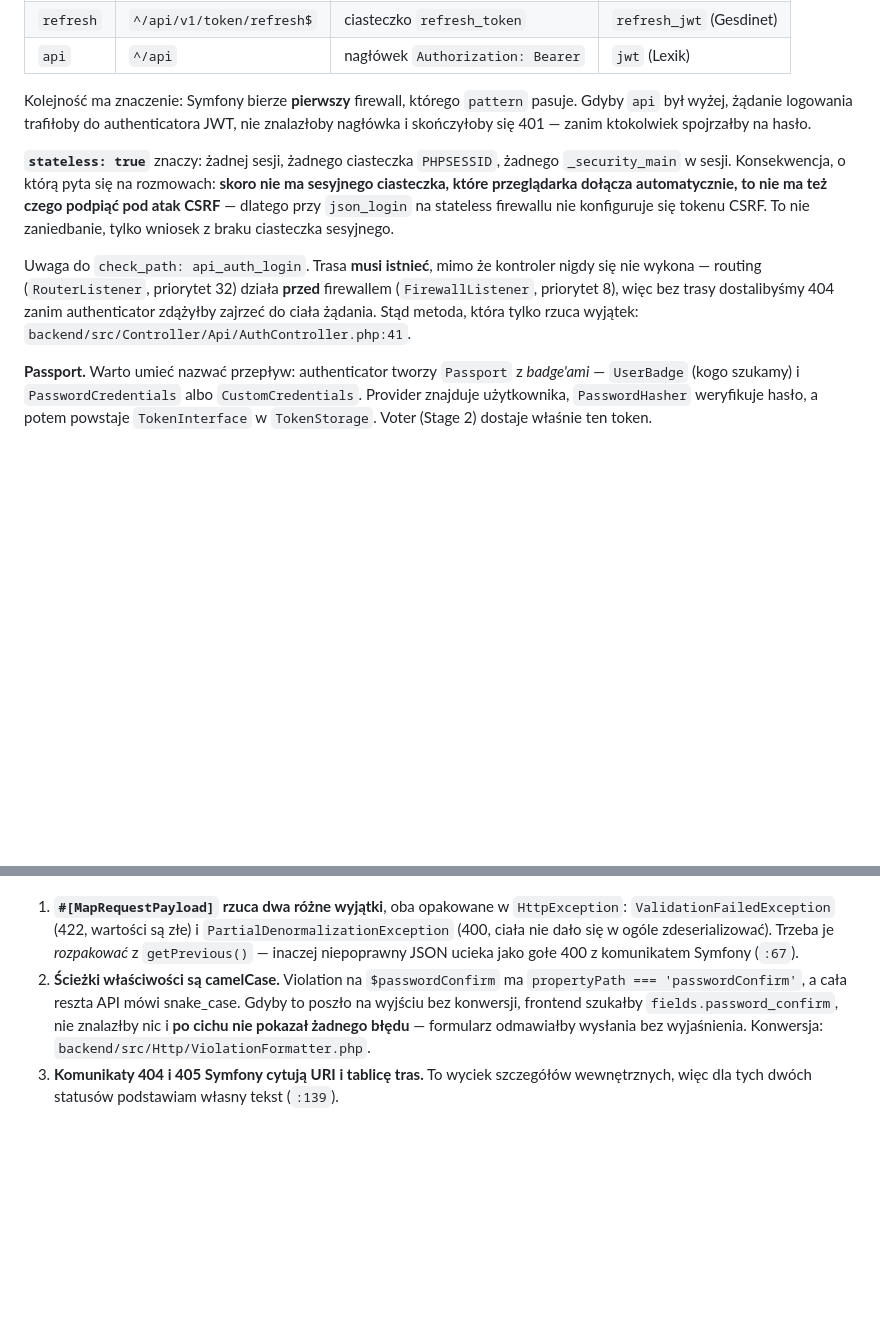
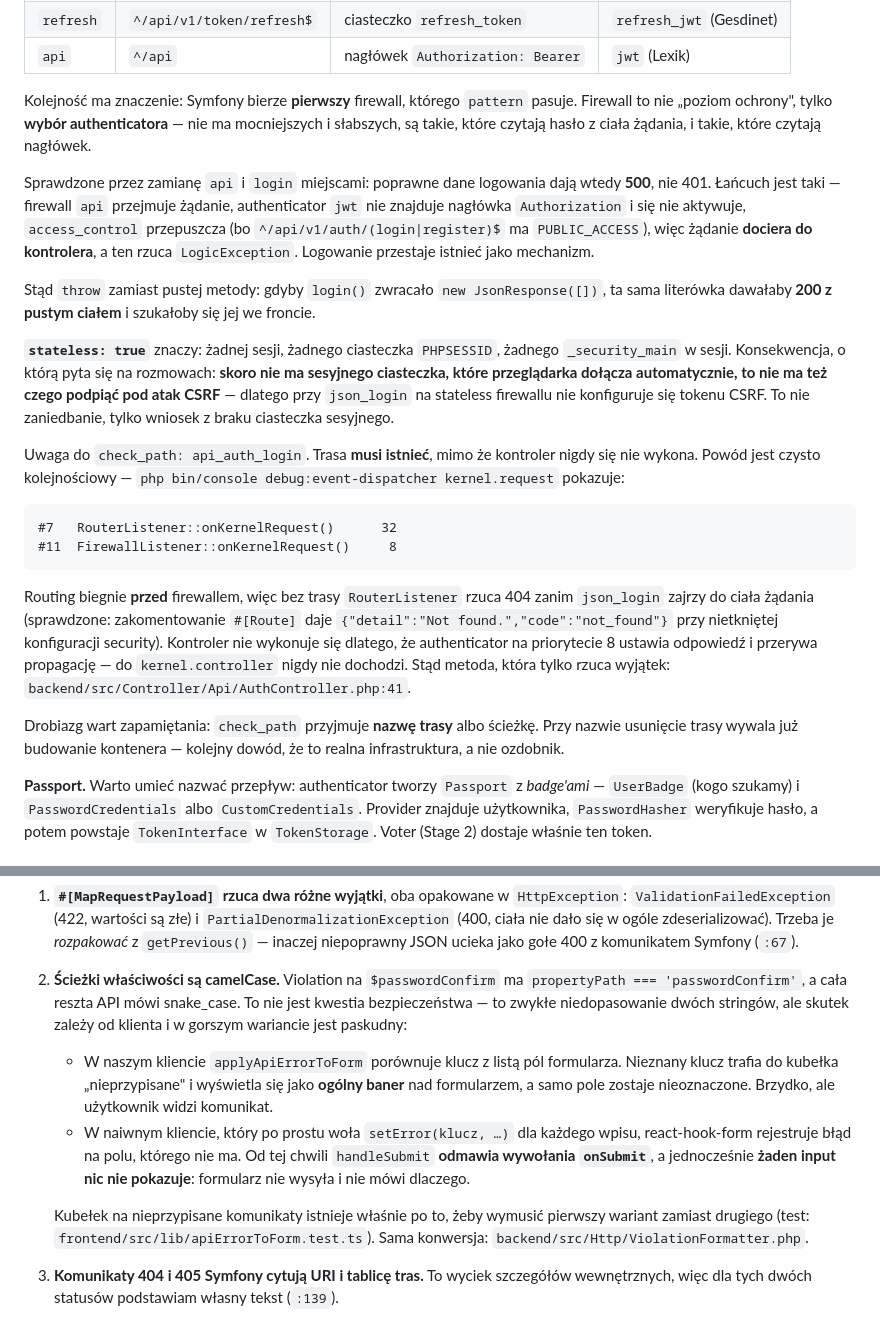
Before and after one commit to krkolodziej/kickoff, a Markdown page: docs/NOTES.md, 2 parts joined by grey strips. GitHub-like rendering; blank space fills up the shorter version.

Commit message:
docs: correct the Stage 1 notes on firewall order and field-name conversion (#3)
Three claims were either overstated or asserted without checking.

Firewall order: putting the bearer firewall first does not produce a 401.
The JWT authenticator finds no Authorization header and does not activate,
access_control lets the request through as public, and it reaches the
placeholder controller — so a correct sign-in answers 500. Verified.

Route existence: the reason is listener priority, not a framework
requirement. RouterListener runs at 32, the firewall at 8, so removing the
route gives 404 before json_login ever reads the body. Verified, with the
priorities as debug:event-dispatcher reports them.

Field names: an unconverted key does not silently show nothing in this
client — the unattached bucket lifts it to a form-level banner. It is a
naive client calling setError() blindly that ends up with a form which
refuses to submit and displays no reason. Both cases are now described,
since the bucket exists precisely to force the first one.

Co-authored-by: Krystian <krkolodziej9@gmail.com>

````diff
--- a/docs/NOTES.md
+++ b/docs/NOTES.md
@@ -76,8 +76,17 @@ zupełnie inne poświadczenie:
 | `api` | `^/api` | nagłówek `Authorization: Bearer` | `jwt` (Lexik) |
 
 Kolejność ma znaczenie: Symfony bierze **pierwszy** firewall, którego `pattern` pasuje.
-Gdyby `api` był wyżej, żądanie logowania trafiłoby do authenticatora JWT, nie znalazłoby
-nagłówka i skończyłoby się 401 — zanim ktokolwiek spojrzałby na hasło.
+Firewall to nie „poziom ochrony", tylko **wybór authenticatora** — nie ma mocniejszych i
+słabszych, są takie, które czytają hasło z ciała żądania, i takie, które czytają nagłówek.
+
+Sprawdzone przez zamianę `api` i `login` miejscami: poprawne dane logowania dają wtedy
+**500**, nie 401. Łańcuch jest taki — firewall `api` przejmuje żądanie, authenticator `jwt`
+nie znajduje nagłówka `Authorization` i się nie aktywuje, `access_control` przepuszcza (bo
+`^/api/v1/auth/(login|register)$` ma `PUBLIC_ACCESS`), więc żądanie **dociera do
+kontrolera**, a ten rzuca `LogicException`. Logowanie przestaje istnieć jako mechanizm.
+
+Stąd `throw` zamiast pustej metody: gdyby `login()` zwracało `new JsonResponse([])`, ta sama
+literówka dawałaby **200 z pustym ciałem** i szukałoby się jej we froncie.
 
 **`stateless: true`** znaczy: żadnej sesji, żadnego ciasteczka `PHPSESSID`, żadnego
 `_security_main` w sesji. Konsekwencja, o którą pyta się na rozmowach: **skoro nie ma
@@ -86,10 +95,24 @@ podpiąć pod atak CSRF** — dlatego przy `json_login` na stateless firewallu n
 się tokenu CSRF. To nie zaniedbanie, tylko wniosek z braku ciasteczka sesyjnego.
 
 Uwaga do `check_path: api_auth_login`. Trasa **musi istnieć**, mimo że kontroler nigdy się
-nie wykona — routing (`RouterListener`, priorytet 32) działa **przed** firewallem
-(`FirewallListener`, priorytet 8), więc bez trasy dostalibyśmy 404 zanim authenticator
-zdążyłby zajrzeć do ciała żądania. Stąd metoda, która tylko rzuca wyjątek:
-`backend/src/Controller/Api/AuthController.php:41`.
+nie wykona. Powód jest czysto kolejnościowy — `php bin/console debug:event-dispatcher
+kernel.request` pokazuje:
+
+```
+#7   RouterListener::onKernelRequest()      32
+#11  FirewallListener::onKernelRequest()     8
+```
+
+Routing biegnie **przed** firewallem, więc bez trasy `RouterListener` rzuca 404 zanim
+`json_login` zajrzy do ciała żądania (sprawdzone: zakomentowanie `#[Route]` daje
+`{"detail":"Not found.","code":"not_found"}` przy nietkniętej konfiguracji security).
+Kontroler nie wykonuje się dlatego, że authenticator na priorytecie 8 ustawia odpowiedź i
+przerywa propagację — do `kernel.controller` nigdy nie dochodzi. Stąd metoda, która tylko
+rzuca wyjątek: `backend/src/Controller/Api/AuthController.php:41`.
+
+Drobiazg wart zapamiętania: `check_path` przyjmuje **nazwę trasy** albo ścieżkę. Przy nazwie
+usunięcie trasy wywala już budowanie kontenera — kolejny dowód, że to realna infrastruktura,
+a nie ozdobnik.
 
 **Passport.** Warto umieć nazwać przepływ: authenticator tworzy `Passport` z *badge'ami* —
 `UserBadge` (kogo szukamy) i `PasswordCredentials` albo `CustomCredentials`. Provider
@@ -152,10 +175,21 @@ Trzy rzeczy, które kosztowały mnie czas:
    `getPrevious()` — inaczej niepoprawny JSON ucieka jako gołe 400 z komunikatem Symfony
    (`:67`).
 2. **Ścieżki właściwości są camelCase.** Violation na `$passwordConfirm` ma
-   `propertyPath === 'passwordConfirm'`, a cała reszta API mówi snake_case. Gdyby to poszło
-   na wyjściu bez konwersji, frontend szukałby `fields.password_confirm`, nie znalazłby nic
-   i **po cichu nie pokazał żadnego błędu** — formularz odmawiałby wysłania bez wyjaśnienia.
-   Konwersja: `backend/src/Http/ViolationFormatter.php`.
+   `propertyPath === 'passwordConfirm'`, a cała reszta API mówi snake_case. To nie jest
+   kwestia bezpieczeństwa — to zwykłe niedopasowanie dwóch stringów, ale skutek zależy od
+   klienta i w gorszym wariancie jest paskudny:
+
+   - W naszym kliencie `applyApiErrorToForm` porównuje klucz z listą pól formularza. Nieznany
+     klucz trafia do kubełka „nieprzypisane" i wyświetla się jako **ogólny baner** nad
+     formularzem, a samo pole zostaje nieoznaczone. Brzydko, ale użytkownik widzi komunikat.
+   - W naiwnym kliencie, który po prostu woła `setError(klucz, …)` dla każdego wpisu,
+     react-hook-form rejestruje błąd na polu, którego nie ma. Od tej chwili `handleSubmit`
+     **odmawia wywołania `onSubmit`**, a jednocześnie **żaden input nic nie pokazuje**:
+     formularz nie wysyła i nie mówi dlaczego.
+
+   Kubełek na nieprzypisane komunikaty istnieje właśnie po to, żeby wymusić pierwszy wariant
+   zamiast drugiego (test: `frontend/src/lib/apiErrorToForm.test.ts`). Sama konwersja:
+   `backend/src/Http/ViolationFormatter.php`.
 3. **Komunikaty 404 i 405 Symfony cytują URI i tablicę tras.** To wyciek szczegółów
    wewnętrznych, więc dla tych dwóch statusów podstawiam własny tekst (`:139`).
 
````
